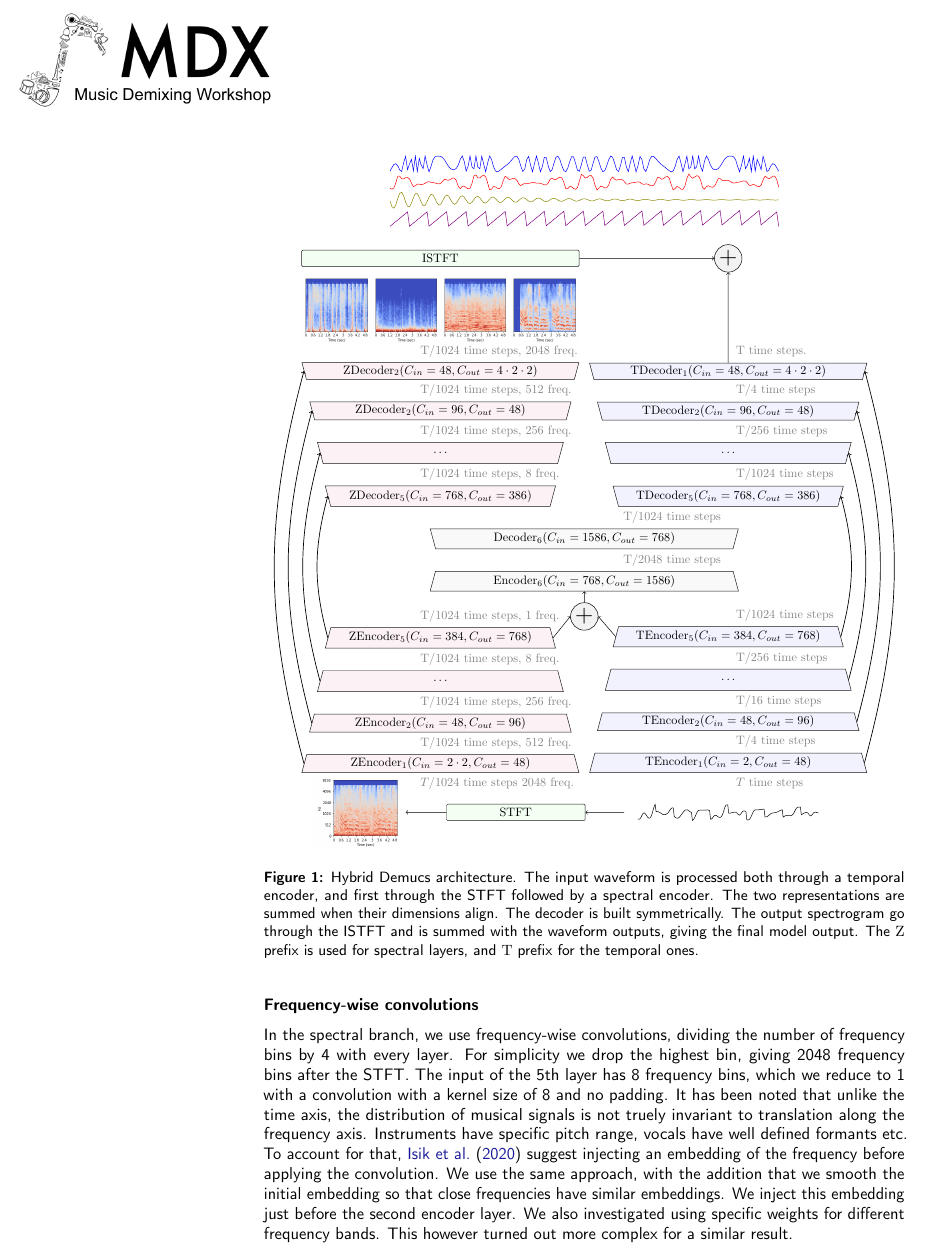
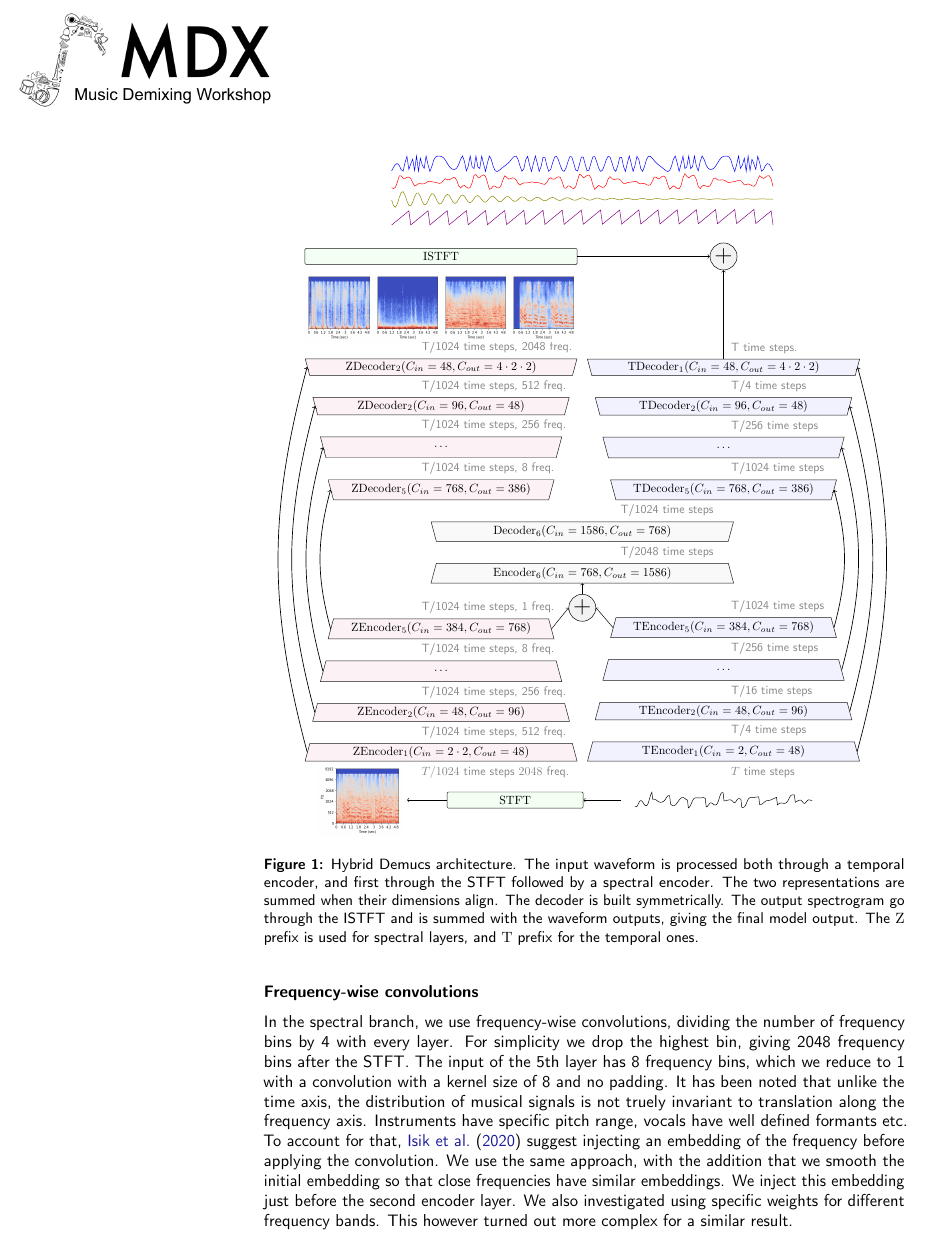
Before and after one commit to mdx-workshop/mdx-submissions21, a LaTeX document (paper_arxiv.tex, which reads figures/hybrid_core.tex): part of page 4 of 11, cut so that both start at the same text. Compiled offline with pdfLaTeX.

Commit message:
self contained tex

```diff
--- /dev/null
+++ b/figures/hybrid_core.tex
@@ -0,0 +1,194 @@
+\begin{tikzpicture}[
+    every node/.style={scale=\pscale},
+    conv/.style={shape=trapezium,
+        trapezium angle=\trapangle, draw, minimum height=\blockh, inner sep=0,
+        draw=black!90, anchor=south},
+    zbranch/.style={fill=purple!5},
+    tbranch/.style={fill=blue!5},
+    sbranch/.style={fill=gray!5},
+    tt/.style={text=gray!95, shape=rectangle},
+    deconv/.style={shape=trapezium,
+        trapezium angle=-\trapangle, draw, inner sep=0,
+        draw=black!90, anchor=south},
+    skip/.style={line width=0.2mm, ->},
+]
+    \newdimen\yshift
+    \newdimen\base
+    \newdimen\dec
+    \tikzmath{
+      \yshift=1.8em;
+      \base=8cm;
+      \dec = 4 * \blockh / tan(\trapangle);
+    }
+
+    \node (base) at (0, 0) {};
+    \node (wav) at (\base/2 + 0.15cm, 0cm) {};
+    \node (spec) at (-\base/2 - 0.15cm, 0cm) {};
+    \node (specimg) [anchor=north east] at ($ (spec) + (-1cm, 0.8cm) $) {\includegraphics[width=2.5cm]{figures/andr_mix.png}};
+    \def\sourcea{0.25 * 2 * (0.5 * x - floor(0.5 * x))}
+    \def\sourceb{0.25 * exp(-(x + 10)/10) * cos(deg(4 * x))}
+    \def\sourcec{0.25 * cos(deg(0.3 * x)) * cos(deg(2 * x + 0.9 * cos(deg(4 * x)))}
+    \def\sourced{0.25 * cos(deg(5 * x) * (
+        1 + 0.1 * cos(deg(1 * x)))
+     )}
+    \node (wavplot) at (wav|-specimg) {};
+    \begin{axis}[
+        anchor=center,
+        at=(wavplot),
+        scale=0.6,
+        domain=-10:10,
+        axis y line=none,
+        axis x line=none,
+        samples=200,
+        color=black,
+        height=2.5cm,
+        width=1.5 * \base]
+          \addplot[mark=none] {
+              (
+                \sourcea + \sourceb + \sourcec + \sourced
+               )
+         };
+    \end{axis}
+    \node (istft) [shape=rectangle, fill=green!5, minimum width=0.5*\base,rounded corners=1pt,draw=black!90] at
+        ($ (wavplot.west) + (-6cm, 0cm) $) {$\mathrm{STFT}$};
+    \draw [->] ($(wavplot) + (-3cm, 0cm)$) -- (istft.east);
+    \draw [->] (istft.west) -- (specimg.east);
+
+    \node (e1) [conv, tbranch, minimum width=\base, anchor=south] at ($(wav.north) + (0, \yshift)$)
+        {$\mathrm{TEncoder}_1(C_{in}=2, C_{out}=48)$};
+    \node [tt, anchor=west] at ($ (e1.south) + (+0.1cm, -\yshift/2) $) {$T$ time steps};
+
+    \node [tt,anchor=west] at ($(e1.north) + (0.1cm, \yshift/2)$) {T/4 time steps};
+
+    \node (e2) [conv, tbranch, minimum width=\base - \dec, anchor=south] at ($(e1.north) + (0, \yshift)$)
+        {$\mathrm{TEncoder}_2(C_{in}=48, C_{out}=96)$};
+    \node [tt,anchor=west] at ($(e2.north) + (0.1cm, \yshift/2)$) {T/16 time steps};
+
+    \node (e3) [conv, tbranch, minimum width=\base - 2*\dec, anchor=south] at ($(e2.north) + (0, \yshift)$)
+        {$\ldots$};
+    \node [tt,anchor=west] at ($(e3.north) + (0.1cm, \yshift/2)$) {T/256 time steps};
+
+    \node (e5) [conv, tbranch, minimum width=\base - 3*\dec, anchor=south, inner ysep=2pt] at ($(e3.north) + (0, \yshift)$)
+        {$\mathrm{TEncoder}_5(C_{in}=384, C_{out}=768)$};
+    \node [tt,anchor=west] at ($(e5.north) + (0.1cm, \yshift/2)$) {T/1024 time steps};
+
+    % Spec encoder
+
+    \node (e1z) [conv, zbranch, minimum width=\base] at ($(spec.north) + (0, \yshift)$)
+        {$\mathrm{ZEncoder}_1(C_{in}=2\cdot 2, C_{out}=48)$};
+
+    \node [tt, anchor=west, align=left] at ($ (e1z.south) + (-0.7cm, -\yshift/2) $) {$T/1024$ time steps $2048$ freq.};
+
+    \node [tt,anchor=west] at ($(e1z.north) + (-0.7cm, \yshift/2)$) {T/1024 time steps, 512 freq.};
+
+    \node (e2z) [conv, zbranch, minimum width=\base - \dec] at ($(e1z.north) + (0, \yshift)$)
+        {$\mathrm{ZEncoder}_2(C_{in}=48, C_{out}=96)$};
+    \node [tt,anchor=west] at ($(e2z.north) + (-0.7cm, \yshift/2)$) {T/1024 time steps, 256 freq.};
+
+    \node (e3z) [conv, zbranch, minimum width=\base - 2*\dec] at ($(e2z.north) + (0, \yshift)$)
+        {$\ldots$};
+    \node [tt,anchor=west] at ($(e3z.north) + (-0.7cm, \yshift/2)$) {T/1024 time steps, 8 freq.};
+
+    \node (e5z) [conv, zbranch, minimum width=\base - 3*\dec, inner ysep=2pt] at ($(e3z.north) + (0, \yshift)$)
+        {$\mathrm{ZEncoder}_5(C_{in}=384, C_{out}=768)$};
+    \node [tt,anchor=west] at ($(e5z.north) + (-0.7cm, \yshift/2)$) {T/1024 time steps, 1 freq.};
+
+    \node (merge) [circle,draw=black, inner sep=1pt,fill=black!5] at ($ (base |- e5z.north) + (0, 0.5*\yshift)$) {\huge $+$};
+
+    \draw[->] (e5z.east) -- (merge.west);
+    \draw[->] (e5.west) -- (merge.east);
+
+    \node (share) [conv, sbranch, minimum width=\base + 2 *\dec] at ($ (merge.north) + (0, 0.5*\yshift)$) {$\mathrm{Encoder}_6(C_{in}=768, C_{out}=1586)$};
+
+    \draw[->] (merge.north) -- (share.south);
+
+    \node [tt,anchor=west] at ($(share.north) + (1cm, \yshift/2)$) {T/2048 time steps};
+
+    \node (shared) [deconv, sbranch, minimum width=\base + 2*\dec] at ($ (share.north) + (0, \yshift)$) {$\mathrm{Decoder}_6(C_{in}=1586, C_{out}=768)$};
+    \node [tt,anchor=west] at ($(shared.north) + (1cm, \yshift/2)$) {T/1024 time steps};
+
+    % decoder Z
+    \node (d5z) [deconv, zbranch, minimum width=\base - 3 * \dec, inner ysep=2pt] at
+        ($ (e5z.north |- shared.north) + (0, \yshift) $)
+        {$\mathrm{ZDecoder}_5(C_{in}=768, C_{out}=386)$};
+    \node [tt,anchor=west] at ($(d5z.north) + (-0.7cm, \yshift/2)$) {T/1024 time steps, 8 freq.};
+    \node (d4z) [deconv, zbranch, minimum width=\base - 2 * \dec] at
+        ($ (d5z.north) + (0, \yshift) $)
+        {$\ldots$};
+    \node [tt,anchor=west] at ($(d4z.north) + (-0.7cm, \yshift/2)$) {T/1024 time steps, 256 freq.};
+    \node (d2z) [deconv, zbranch, minimum width=\base - \dec] at
+        ($ (d4z.north) + (0, \yshift) $)
+        {$\mathrm{ZDecoder}_2(C_{in}=96, C_{out}=48)$};
+    \node [tt,anchor=west] at ($(d2z.north) + (-0.7cm, \yshift/2)$) {T/1024 time steps, 512 freq.};
+    \node (d1z) [deconv, zbranch, minimum width=\base] at
+        ($ (d2z.north) + (0, \yshift) $)
+        {$\mathrm{ZDecoder}_2(C_{in}=48, C_{out}=4 \cdot 2 \cdot 2)$};
+    \node [tt,anchor=west] at ($(d1z.north) + (-0.7cm, \yshift/2)$) {T/1024 time steps, 2048 freq.};
+
+    \node [anchor=south] at ($ (d1z) + (-3cm, \yshift) $) {\includegraphics[width=2cm]{figures/andr_drums.png}};
+    \node [anchor=south] at ($ (d1z) + (-1cm, \yshift) $) {\includegraphics[width=2cm]{figures/andr_bass.png}};
+    \node [anchor=south] at ($ (d1z) + (1cm, \yshift) $) {\includegraphics[width=2cm]{figures/andr_other.png}};
+    \node [anchor=south] at ($ (d1z) + (3cm, \yshift) $) {\includegraphics[width=2cm]{figures/andr_vocals.png}};
+    \node (istft) [shape=rectangle, fill=green!5, minimum width=\base,rounded corners=1pt,draw=black!90] at
+        ($ (d1z.north) + (0, 3cm) $) {$\mathrm{ISTFT}$};
+
+
+    % decoder T
+    \node (d5t) [deconv, tbranch, minimum width=\base - 3 * \dec, inner ysep=2pt] at
+        ($ (e5.north |- shared.north) + (0, \yshift) $)
+        {$\mathrm{TDecoder}_5(C_{in}=768, C_{out}=386)$};
+    \node [tt,anchor=west] at ($(d5t.north) + (0.1cm, \yshift/2)$) {T/1024 time steps};
+    \node (d4t) [deconv, tbranch, minimum width=\base - 2 * \dec] at
+        ($ (d5t.north) + (0, \yshift) $)
+        {$\ldots$};
+    \node [tt,anchor=west] at ($(d4t.north) + (0.1cm, \yshift/2)$) {T/256 time steps};
+    \node (d2t) [deconv, tbranch, minimum width=\base - \dec] at
+        ($ (d4t.north) + (0, \yshift) $)
+        {$\mathrm{TDecoder}_2(C_{in}=96, C_{out}=48)$};
+    \node [tt,anchor=west] at ($(d2t.north) + (0.1cm, \yshift/2)$) {T/4 time steps};
+    \node (d1t) [deconv, tbranch, minimum width=\base] at
+        ($ (d2t.north) + (0, \yshift) $)
+        {$\mathrm{TDecoder}_1(C_{in}=48, C_{out}=4 \cdot 2 \cdot 2)$};
+    \node [tt,anchor=west] at ($(d1t.north) + (0.1cm, \yshift/2)$) {T time steps.};
+
+    \node (merge2) [circle,draw=black, inner sep=1pt,fill=black!5] at (istft -| d1t.north) {\huge $+$};
+    \draw [->] (istft.east) -- (merge2.west);
+    \draw [->] (d1t.north) -- (merge2.south);
+
+
+    \newcommand\myoutput[3]{
+        \begin{axis}[
+            anchor=south,
+            scale=0.6,
+            at=#1,
+            domain=-20:20,
+            axis y line=none,
+            axis x line=none,
+            samples=200,
+            height=2.5cm,
+            color=#2,
+            width=3 * \base]
+            \addplot[mark=none] {
+                #3
+            };
+        \end{axis}
+    }
+    \node (o1) [yshift=\yshift] at (istft.north -| merge) {};
+    \node (o2) at ($(o1.north) + (0, 4mm)$) {};
+    \node (o3) at ($(o2.north) + (0, 4mm)$) {};
+    \node (o4) at ($(o3.north) + (0, 4mm)$) {};
+    \myoutput{(o1)}{violet}{\sourcea}
+    \myoutput{(o2)}{olive}{\sourceb}
+    \myoutput{(o3)}{red}{\sourcec}
+    \myoutput{(o4)}{blue}{\sourced}
+
+    \path[skip] (e1.east) edge[bend right=15] node [right] {} (d1t.east);
+    \path[skip] (e2.east) edge[bend right=15] node [right] {} (d2t.east);
+    \path[skip] (e3.east) edge[bend right=15] node [right] {} (d4t.east);
+    \path[skip] (e5.east) edge[bend right=15] node [right] {} (d5t.east);
+
+    \path[skip] (e1z.west) edge[bend left=15] node [left] {} (d1z.west);
+    \path[skip] (e2z.west) edge[bend left=15] node [left] {} (d2z.west);
+    \path[skip] (e3z.west) edge[bend left=15] node [left] {} (d4z.west);
+    \path[skip] (e5z.west) edge[bend left=15] node [left] {} (d5z.west);
+  \end{tikzpicture}
--- a/paper_arxiv.tex
+++ b/paper_arxiv.tex
@@ -498,7 +520,9 @@ the STFT, and convolution layers in the temporal encoders.
 \begin{figure}
 \hypertarget{fig:hyb}{%
 \centering
-\includegraphics{figures/hybrid.pdf}
+\resizebox{\textwidth}{!}{
+  \input{figures/hybrid_core}
+}
 \caption{Hybrid Demucs architecture. The input waveform is processed
 both through a temporal encoder, and first through the STFT followed by
 a spectral encoder. The two representations are summed when their
```
Also changed, not shown: figures/residual_core.tex (added, +128 -0 lines), Makefile, figures/Makefile, figures/hybrid.pdf, figures/residual.pdf, paper_arxiv.tex (26 more changed lines).
